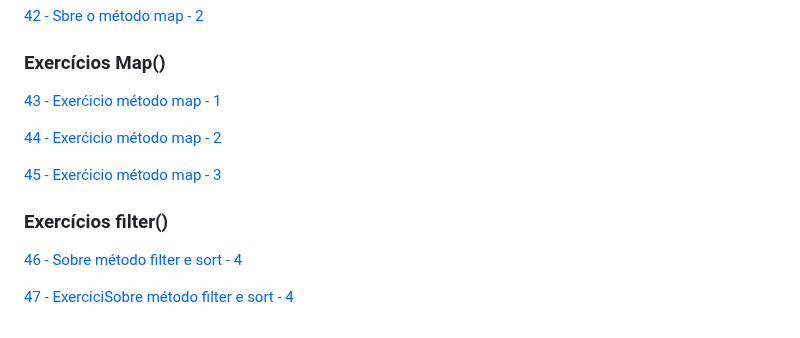
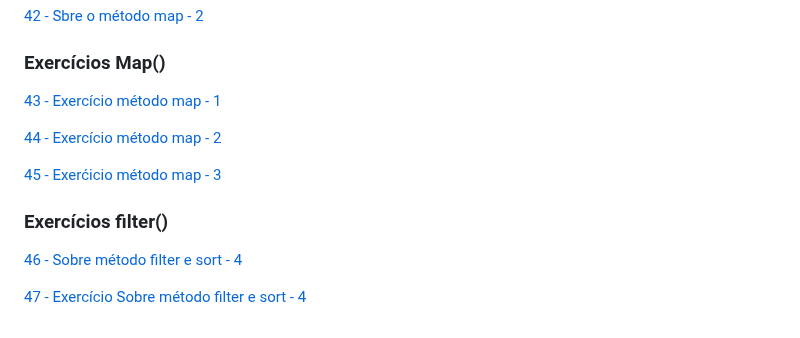
Before and after one commit to Fas-DevNaWeb/Anotacoes-Impotantes, a Markdown page: README.md, the part around the change. Rendered like a GitHub page.

Commit message:
Bora pra cima

```diff
--- a/README.md
+++ b/README.md
@@ -103,9 +103,9 @@
 
 ### Exercícios Map() ###
 
-[43 - Exerćicio método map - 1](https://github.com/Fas-DevNaWeb/Trybe-exercicios/blob/main/Exrecicios-javaScript/js/exercicioMap1.js "43 - Exerćicio método map - 1")
+[43 - Exercício método map - 1](https://github.com/Fas-DevNaWeb/Trybe-exercicios/blob/main/Exrecicios-javaScript/js/exercicioMap1.js "43 - Exerćicio método map - 1")
 
-[44 - Exerćicio método map - 2](https://github.com/Fas-DevNaWeb/Trybe-exercicios/blob/continuando-projeto/Exrecicios-javaScript/js/exercicioMap2.js "44 - Exerćicio método map - 2")
+[44 - Exercício método map - 2](https://github.com/Fas-DevNaWeb/Trybe-exercicios/blob/continuando-projeto/Exrecicios-javaScript/js/exercicioMap2.js "44 - Exerćicio método map - 2")
 
 [45 - Exerćicio método map - 3](https://github.com/Fas-DevNaWeb/Trybe-exercicios/blob/continuando-projeto/Exrecicios-javaScript/js/mapParte3.js "45 - Exerćicio método map - 3")
 
@@ -113,5 +113,5 @@
 
 [46 - Sobre método filter e sort - 4](https://github.com/Fas-DevNaWeb/Trybe-exercicios/blob/continuando-projeto/Exrecicios-javaScript/js/filterParte1.js "46 - Exerćicio método filter e sort - 4")
 
-[47 - ExerciciSobre método filter e sort - 4](https://github.com/Fas-DevNaWeb/Trybe-exercicios/blob/continuando-projeto/Exrecicios-javaScript/js/filterParte1.js "46 - Exerćicio método filter e sort - 4")
+[47 - Exercício Sobre método filter e sort - 4](https://github.com/Fas-DevNaWeb/Trybe-exercicios/blob/continuando-projeto/Exrecicios-javaScript/js/filterParte1.js "46 - Exerćicio método filter e sort - 4")
 </html>
```
